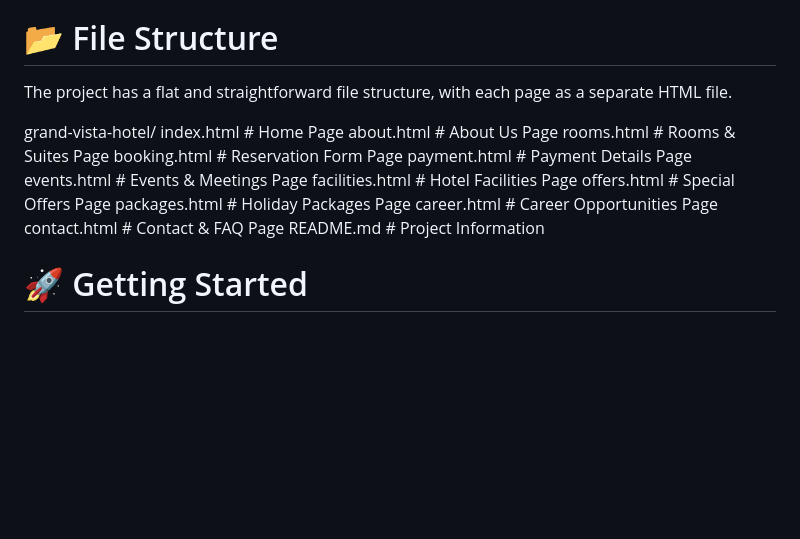
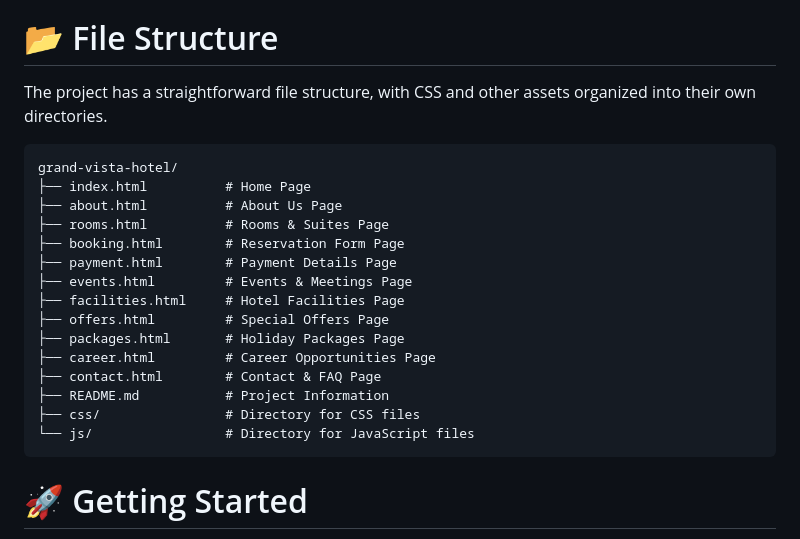
Before and after one commit to dhruvnpat3l/Hotel-Managment, a Markdown page: README.md, the part around the change. Drawn GitHub-style; blank space fills up the shorter version.

````diff
--- a/README.md
+++ b/README.md
@@ -42,21 +42,25 @@ Google Fonts: For elegant typography (Playfair Display for headings and Roboto f
 JavaScript: For enabling Bootstrap components and handling simple DOM manipulations like the fade-in-on-scroll animation.
 
 # 📂 File Structure
-The project has a flat and straightforward file structure, with each page as a separate HTML file.
+The project has a straightforward file structure, with CSS and other assets organized into their own directories.
 
+```
 grand-vista-hotel/
-index.html          # Home Page
-about.html          # About Us Page
-rooms.html          # Rooms & Suites Page
-booking.html        # Reservation Form Page
-payment.html        # Payment Details Page
-events.html         # Events & Meetings Page
-facilities.html     # Hotel Facilities Page
-offers.html         # Special Offers Page
-packages.html       # Holiday Packages Page
-career.html         # Career Opportunities Page
-contact.html        # Contact & FAQ Page
-README.md           # Project Information
+├── index.html          # Home Page
+├── about.html          # About Us Page
+├── rooms.html          # Rooms & Suites Page
+├── booking.html        # Reservation Form Page
+├── payment.html        # Payment Details Page
+├── events.html         # Events & Meetings Page
+├── facilities.html     # Hotel Facilities Page
+├── offers.html         # Special Offers Page
+├── packages.html       # Holiday Packages Page
+├── career.html         # Career Opportunities Page
+├── contact.html        # Contact & FAQ Page
+├── README.md           # Project Information
+├── css/                # Directory for CSS files
+└── js/                 # Directory for JavaScript files
+```
 
 # 🚀 Getting Started
 This is a static website and does not require any special build steps or dependencies.
````
